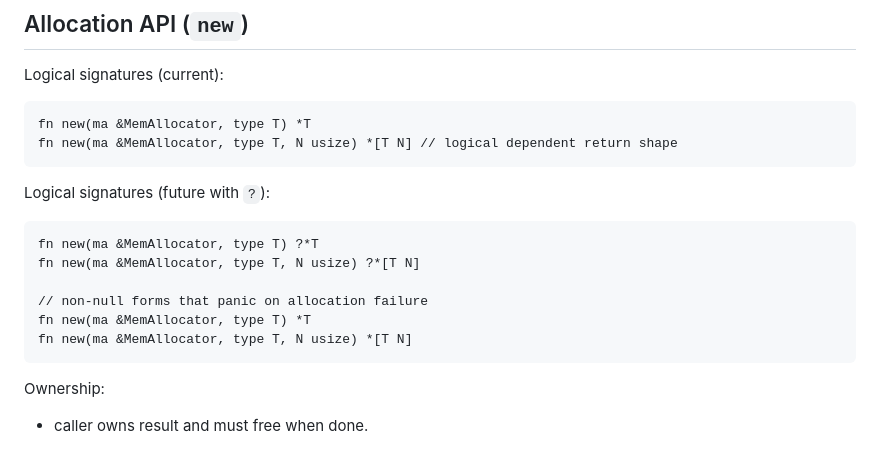
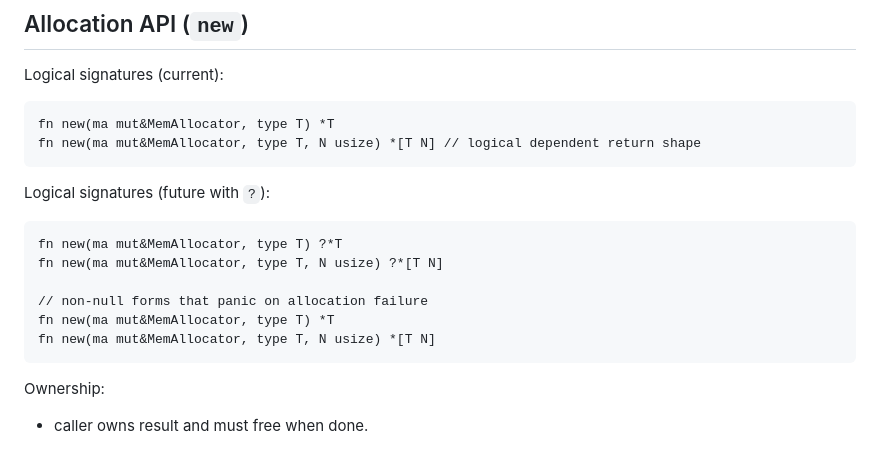
Before and after one commit to rsms/hophop, a Markdown page: docs/SLP-2-types.md, the part around the change. Rendered like a GitHub page.

Commit message:
new(ma &MemAllocator) -> new(ma mut&MemAllocator)

````diff
--- a/docs/SLP-2-types.md
+++ b/docs/SLP-2-types.md
@@ -223,19 +223,19 @@ Static analysis for definite initialization can be added later.
 Logical signatures (current):
 
 ```sl
-fn new(ma &MemAllocator, type T) *T
-fn new(ma &MemAllocator, type T, N usize) *[T N] // logical dependent return shape
+fn new(ma mut&MemAllocator, type T) *T
+fn new(ma mut&MemAllocator, type T, N usize) *[T N] // logical dependent return shape
 ```
 
 Logical signatures (future with `?`):
 
 ```sl
-fn new(ma &MemAllocator, type T) ?*T
-fn new(ma &MemAllocator, type T, N usize) ?*[T N]
+fn new(ma mut&MemAllocator, type T) ?*T
+fn new(ma mut&MemAllocator, type T, N usize) ?*[T N]
 
 // non-null forms that panic on allocation failure
-fn new(ma &MemAllocator, type T) *T
-fn new(ma &MemAllocator, type T, N usize) *[T N]
+fn new(ma mut&MemAllocator, type T) *T
+fn new(ma mut&MemAllocator, type T, N usize) *[T N]
 ```
 
 Ownership:
````
